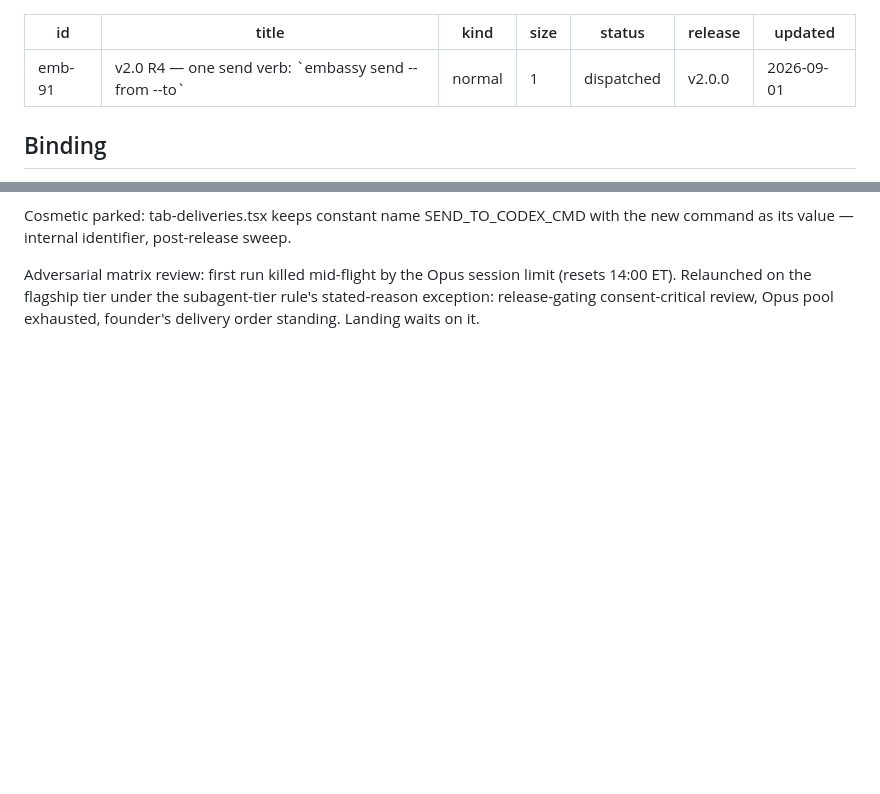
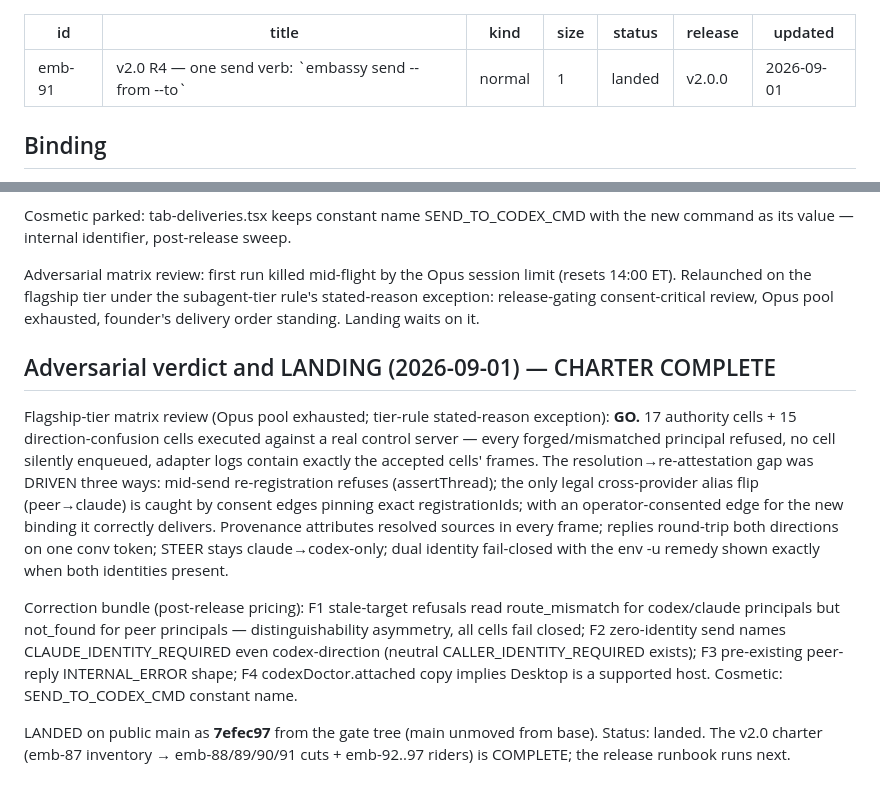
Before and after one commit to YuanpingSong/embassy, a Markdown page: pm/tickets/emb-91.md, 2 parts joined by grey strips. GitHub-like rendering; blank space fills up the shorter version.

Commit message:
emb-91 LANDED (7efec97) — v2.0 charter complete; GO with correction bundle recorded
Co-Authored-By: Claude Fable 5 <noreply@anthropic.com>

```diff
--- a/pm/tickets/emb-91.md
+++ b/pm/tickets/emb-91.md
@@ -3,7 +3,7 @@ id: emb-91
 title: v2.0 R4 — one send verb: `embassy send --from --to`
 kind: normal
 size: 1
-status: dispatched
+status: landed
 release: v2.0.0
 updated: 2026-09-01
 ---
@@ -150,3 +150,32 @@ session limit (resets 14:00 ET). Relaunched on the flagship tier under
 the subagent-tier rule's stated-reason exception: release-gating
 consent-critical review, Opus pool exhausted, founder's delivery order
 standing. Landing waits on it.
+
+## Adversarial verdict and LANDING (2026-09-01) — CHARTER COMPLETE
+
+Flagship-tier matrix review (Opus pool exhausted; tier-rule
+stated-reason exception): **GO.** 17 authority cells + 15
+direction-confusion cells executed against a real control server —
+every forged/mismatched principal refused, no cell silently enqueued,
+adapter logs contain exactly the accepted cells' frames. The
+resolution→re-attestation gap was DRIVEN three ways: mid-send
+re-registration refuses (assertThread); the only legal cross-provider
+alias flip (peer→claude) is caught by consent edges pinning exact
+registrationIds; with an operator-consented edge for the new binding it
+correctly delivers. Provenance attributes resolved sources in every
+frame; replies round-trip both directions on one conv token;
+STEER stays claude→codex-only; dual identity fail-closed with the
+env -u remedy shown exactly when both identities present.
+
+Correction bundle (post-release pricing): F1 stale-target refusals read
+route_mismatch for codex/claude principals but not_found for peer
+principals — distinguishability asymmetry, all cells fail closed; F2
+zero-identity send names CLAUDE_IDENTITY_REQUIRED even codex-direction
+(neutral CALLER_IDENTITY_REQUIRED exists); F3 pre-existing peer-reply
+INTERNAL_ERROR shape; F4 codexDoctor.attached copy implies Desktop is a
+supported host. Cosmetic: SEND_TO_CODEX_CMD constant name.
+
+LANDED on public main as **7efec97** from the gate tree (main unmoved
+from base). Status: landed. The v2.0 charter (emb-87 inventory →
+emb-88/89/90/91 cuts + emb-92..97 riders) is COMPLETE; the release
+runbook runs next.
```
